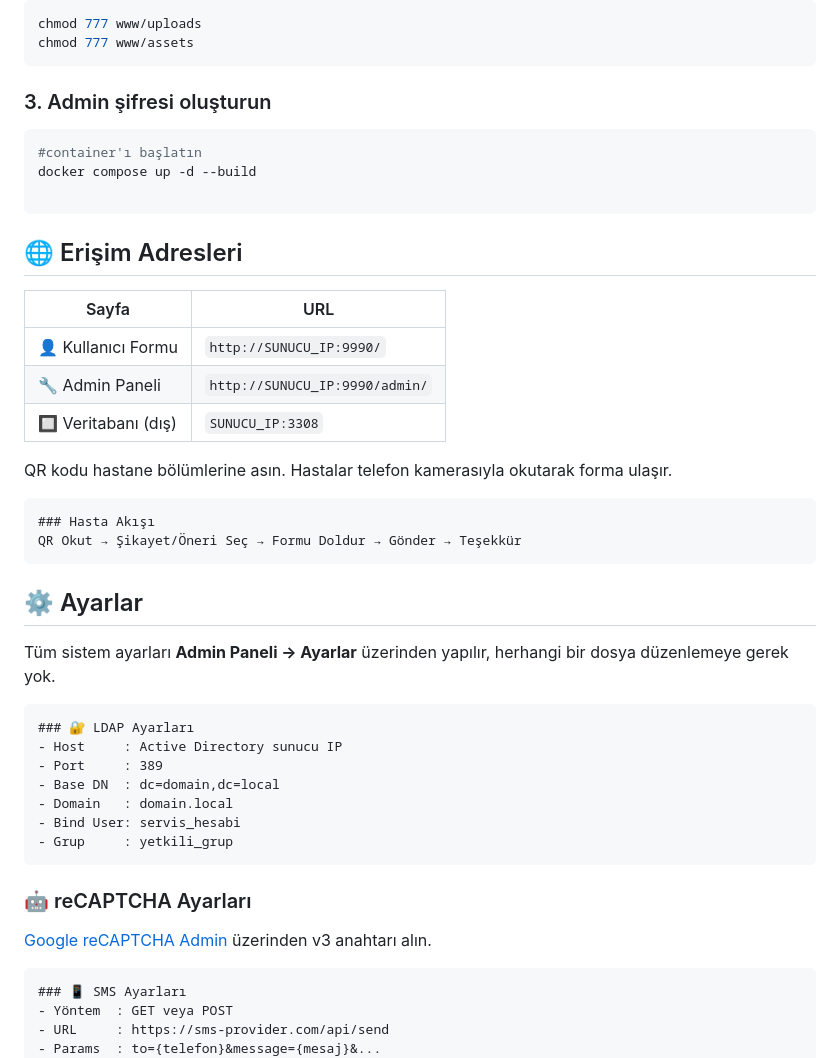
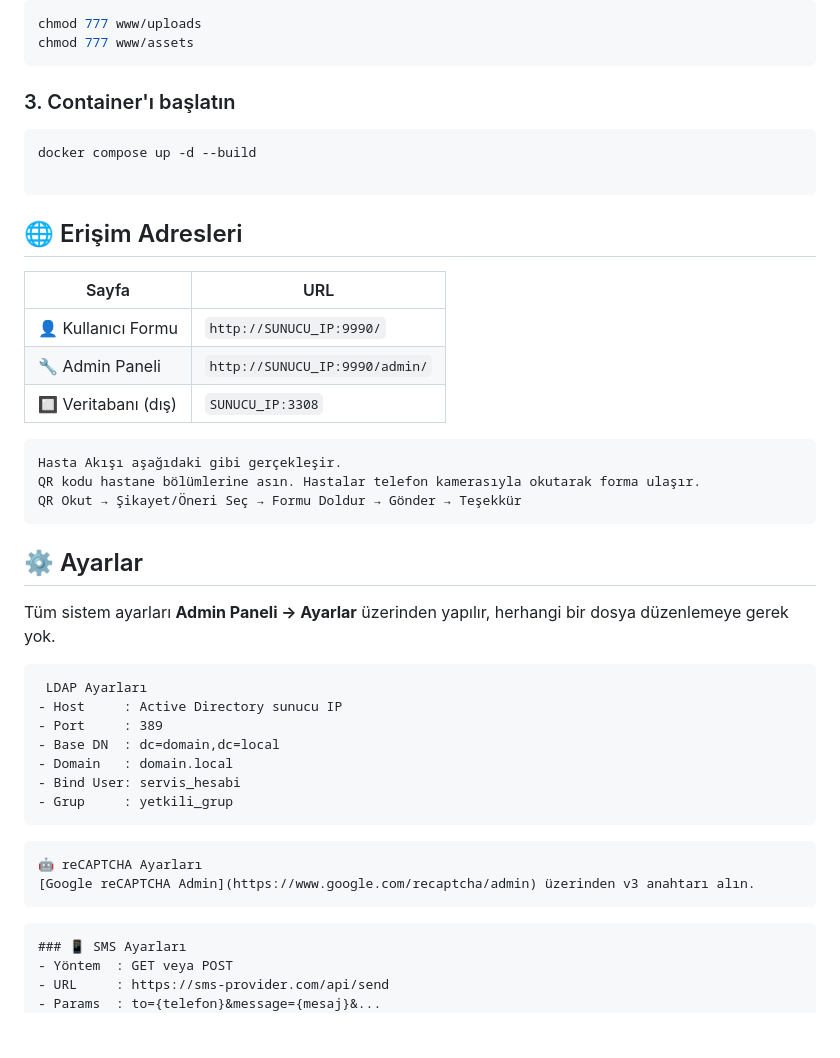
Before and after one commit to mehmetzo/feedback-system, a Markdown page: README.md, the part around the change. Drawn GitHub-style; blank space fills up the shorter version.

````diff
--- a/README.md
+++ b/README.md
@@ -73,10 +73,9 @@ chmod 777 www/uploads
 chmod 777 www/assets
 ```
 
-### 3. Admin şifresi oluşturun
+### 3. Container'ı başlatın
 
 ```bash
-#container'ı başlatın
 docker compose up -d --build
 
 ```
@@ -90,10 +89,9 @@ docker compose up -d --build
 | 🔲 Veritabanı (dış) | `SUNUCU_IP:3308` |
 
 
+```
+Hasta Akışı aşağıdaki gibi gerçekleşir.
 QR kodu hastane bölümlerine asın. Hastalar telefon kamerasıyla okutarak forma ulaşır.
-
-```
-### Hasta Akışı
 QR Okut → Şikayet/Öneri Seç → Formu Doldur → Gönder → Teşekkür
 ```
 
@@ -102,7 +100,7 @@ QR Okut → Şikayet/Öneri Seç → Formu Doldur → Gönder → Teşekkür
 Tüm sistem ayarları **Admin Paneli → Ayarlar** üzerinden yapılır, herhangi bir dosya düzenlemeye gerek yok.
 
 ```
-### 🔐 LDAP Ayarları
+ LDAP Ayarları
 - Host     : Active Directory sunucu IP
 - Port     : 389
 - Base DN  : dc=domain,dc=local
@@ -110,11 +108,10 @@ Tüm sistem ayarları **Admin Paneli → Ayarlar** üzerinden yapılır, herhang
 - Bind User: servis_hesabi
 - Grup     : yetkili_grup
 ```
-
-### 🤖 reCAPTCHA Ayarları
+```
+🤖 reCAPTCHA Ayarları
 [Google reCAPTCHA Admin](https://www.google.com/recaptcha/admin) üzerinden v3 anahtarı alın.
-
-
+```
 ```
 ### 📱 SMS Ayarları
 - Yöntem  : GET veya POST
````
